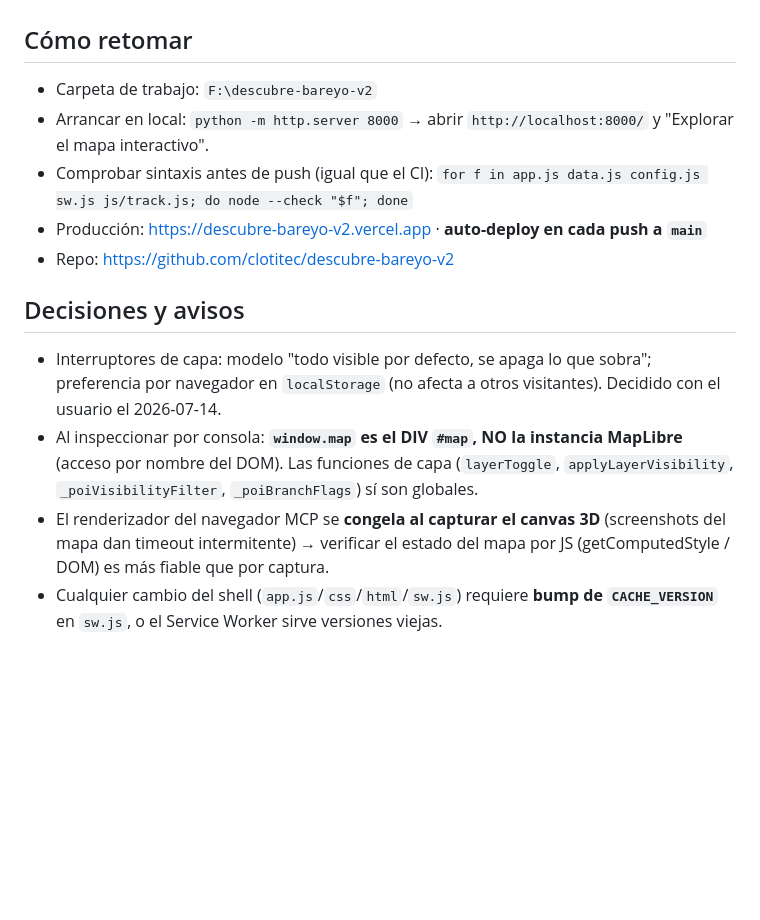
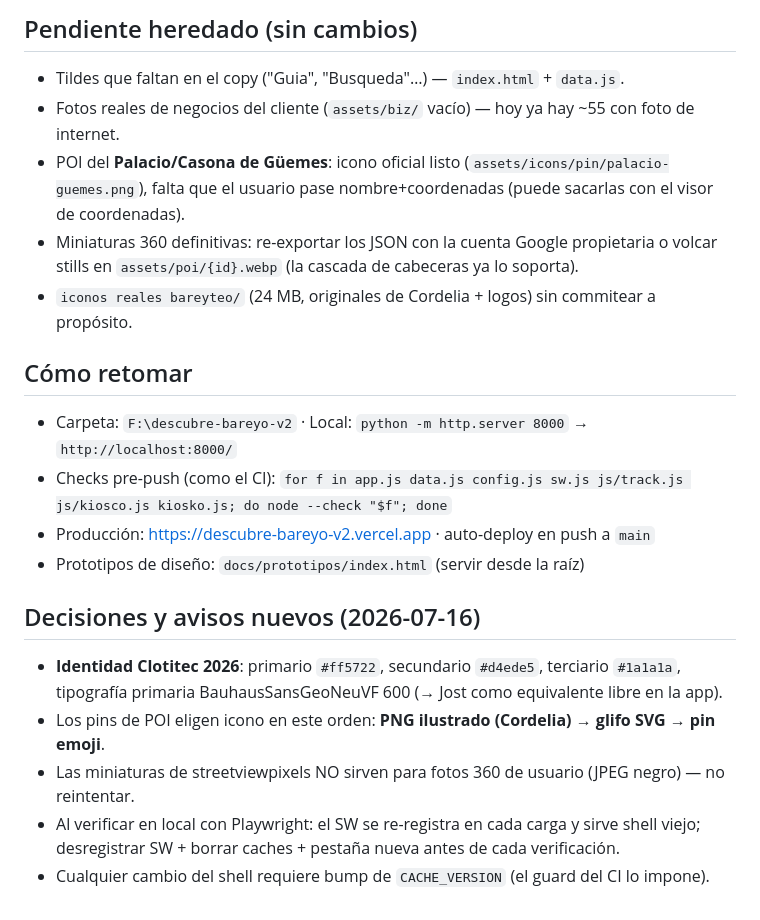
Before and after one commit to clotitec/descubre-bareyo-v2, a Markdown page: ESTADO.md, the part around one of its changes. GitHub-like rendering; blank space fills up the shorter version.

```diff
--- a/ESTADO.md
+++ b/ESTADO.md
@@ -15,13 +57,23 @@
+## Pendiente heredado (sin cambios)
+- Tildes que faltan en el copy ("Guia", "Busqueda"…) — `index.html` + `data.js`.
+- Fotos reales de negocios del cliente (`assets/biz/` vacío) — hoy ya hay ~55 con foto de internet.
+- POI del **Palacio/Casona de Güemes**: icono oficial listo (`assets/icons/pin/palacio-guemes.png`),
+  falta que el usuario pase nombre+coordenadas (puede sacarlas con el visor de coordenadas).
+- Miniaturas 360 definitivas: re-exportar los JSON con la cuenta Google propietaria o volcar
+  stills en `assets/poi/{id}.webp` (la cascada de cabeceras ya lo soporta).
+- `iconos reales bareyteo/` (24 MB, originales de Cordelia + logos) sin commitear a propósito.
 
 ## Cómo retomar
-- Carpeta de trabajo: `F:\descubre-bareyo-v2`
-- Arrancar en local: `python -m http.server 8000` → abrir `http://localhost:8000/` y "Explorar el mapa interactivo".
-- Comprobar sintaxis antes de push (igual que el CI): `for f in app.js data.js config.js sw.js js/track.js; do node --check "$f"; done`
-- Producción: https://descubre-bareyo-v2.vercel.app · **auto-deploy en cada push a `main`**
-- Repo: https://github.com/clotitec/descubre-bareyo-v2
+- Carpeta: `F:\descubre-bareyo-v2` · Local: `python -m http.server 8000` → `http://localhost:8000/`
+- Checks pre-push (como el CI): `for f in app.js data.js config.js sw.js js/track.js js/kiosco.js kiosko.js; do node --check "$f"; done`
+- Producción: https://descubre-bareyo-v2.vercel.app · auto-deploy en push a `main`
+- Prototipos de diseño: `docs/prototipos/index.html` (servir desde la raíz)
 
-## Decisiones y avisos
-- Interruptores de capa: modelo "todo visible por defecto, se apaga lo que sobra"; preferencia por navegador en `localStorage` (no afecta a otros visitantes). Decidido con el usuario el 2026-07-14.
-- Al inspeccionar por consola: **`window.map` es el DIV `#map`, NO la instancia MapLibre** (acceso por nombre del DOM). Las funciones de capa (`layerToggle`, `applyLayerVisibility`, `_poiVisibilityFilter`, `_poiBranchFlags`) sí son globales.
-- El renderizador del navegador MCP se **congela al capturar el canvas 3D** (screenshots del mapa dan timeout intermitente) → verificar el estado del mapa por JS (getComputedStyle / DOM) es más fiable que por captura.
-- Cualquier cambio del shell (`app.js`/`css`/`html`/`sw.js`) requiere **bump de `CACHE_VERSION`** en `sw.js`, o el Service Worker sirve versiones viejas.
+## Decisiones y avisos nuevos (2026-07-16)
+- **Identidad Clotitec 2026**: primario `#ff5722`, secundario `#d4ede5`, terciario `#1a1a1a`,
+  tipografía primaria BauhausSansGeoNeuVF 600 (→ Jost como equivalente libre en la app).
+- Los pins de POI eligen icono en este orden: **PNG ilustrado (Cordelia) → glifo SVG → pin emoji**.
+- Las miniaturas de streetviewpixels NO sirven para fotos 360 de usuario (JPEG negro) — no reintentar.
+- Al verificar en local con Playwright: el SW se re-registra en cada carga y sirve shell viejo;
+  desregistrar SW + borrar caches + pestaña nueva antes de cada verificación.
+- Cualquier cambio del shell requiere bump de `CACHE_VERSION` (el guard del CI lo impone).
```
Also changed, not shown: other parts of ESTADO.md (+54 -12 lines).
